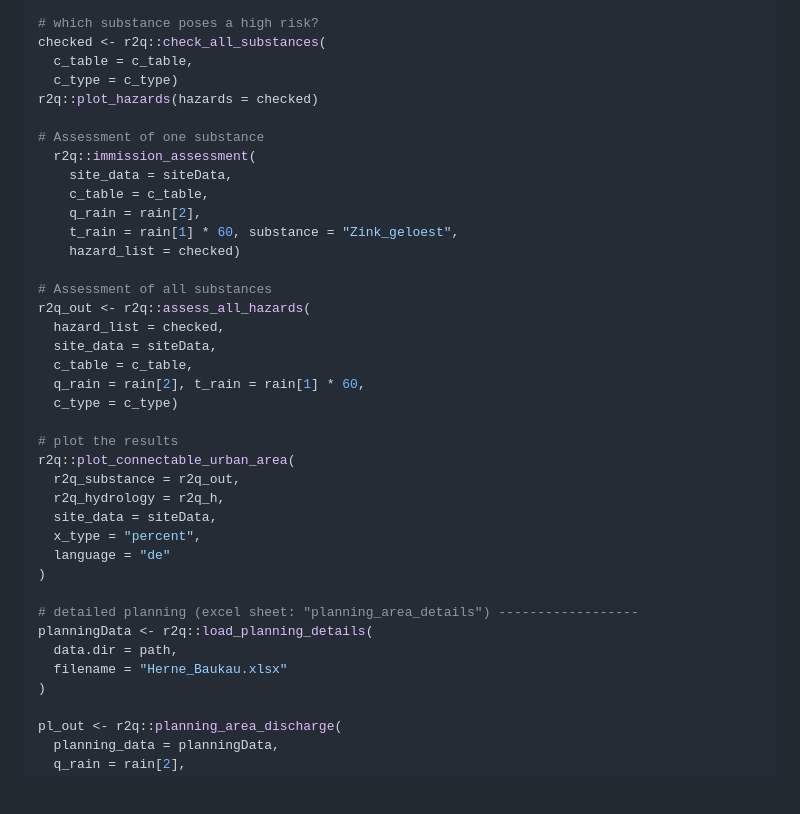
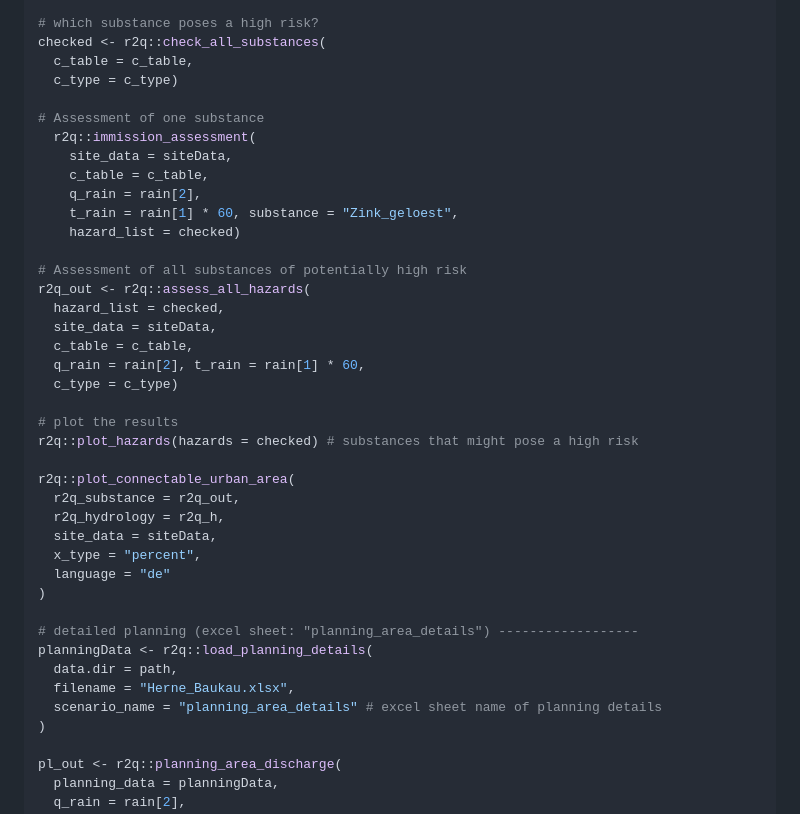
Before and after one commit to KWB-R/r2q, a Markdown page: README.md, the part around the change. Rendered like a GitHub page; blank space fills up the shorter version.

```diff
--- a/README.md
+++ b/README.md
@@ -84,7 +84,6 @@ c_type <- "average" # --> median or "worstcase" -> 95th Quantile
 checked <- r2q::check_all_substances(
   c_table = c_table,
   c_type = c_type)
-r2q::plot_hazards(hazards = checked)
 
 # Assessment of one substance
   r2q::immission_assessment(
@@ -94,7 +93,7 @@ r2q::plot_hazards(hazards = checked)
     t_rain = rain[1] * 60, substance = "Zink_geloest",
     hazard_list = checked)
 
-# Assessment of all substances
+# Assessment of all substances of potentially high risk
 r2q_out <- r2q::assess_all_hazards(
   hazard_list = checked,
   site_data = siteData,
@@ -103,6 +102,8 @@ r2q_out <- r2q::assess_all_hazards(
   c_type = c_type)
 
 # plot the results
+r2q::plot_hazards(hazards = checked) # substances that might pose a high risk
+
 r2q::plot_connectable_urban_area(
   r2q_substance = r2q_out,
   r2q_hydrology = r2q_h,
@@ -114,7 +115,8 @@ r2q::plot_connectable_urban_area(
 # detailed planning (excel sheet: "planning_area_details") ------------------
 planningData <- r2q::load_planning_details(
   data.dir = path,
-  filename = "Herne_Baukau.xlsx"
+  filename = "Herne_Baukau.xlsx",
+  scenario_name = "planning_area_details" # excel sheet name of planning details
 )
 
 pl_out <- r2q::planning_area_discharge(
```
